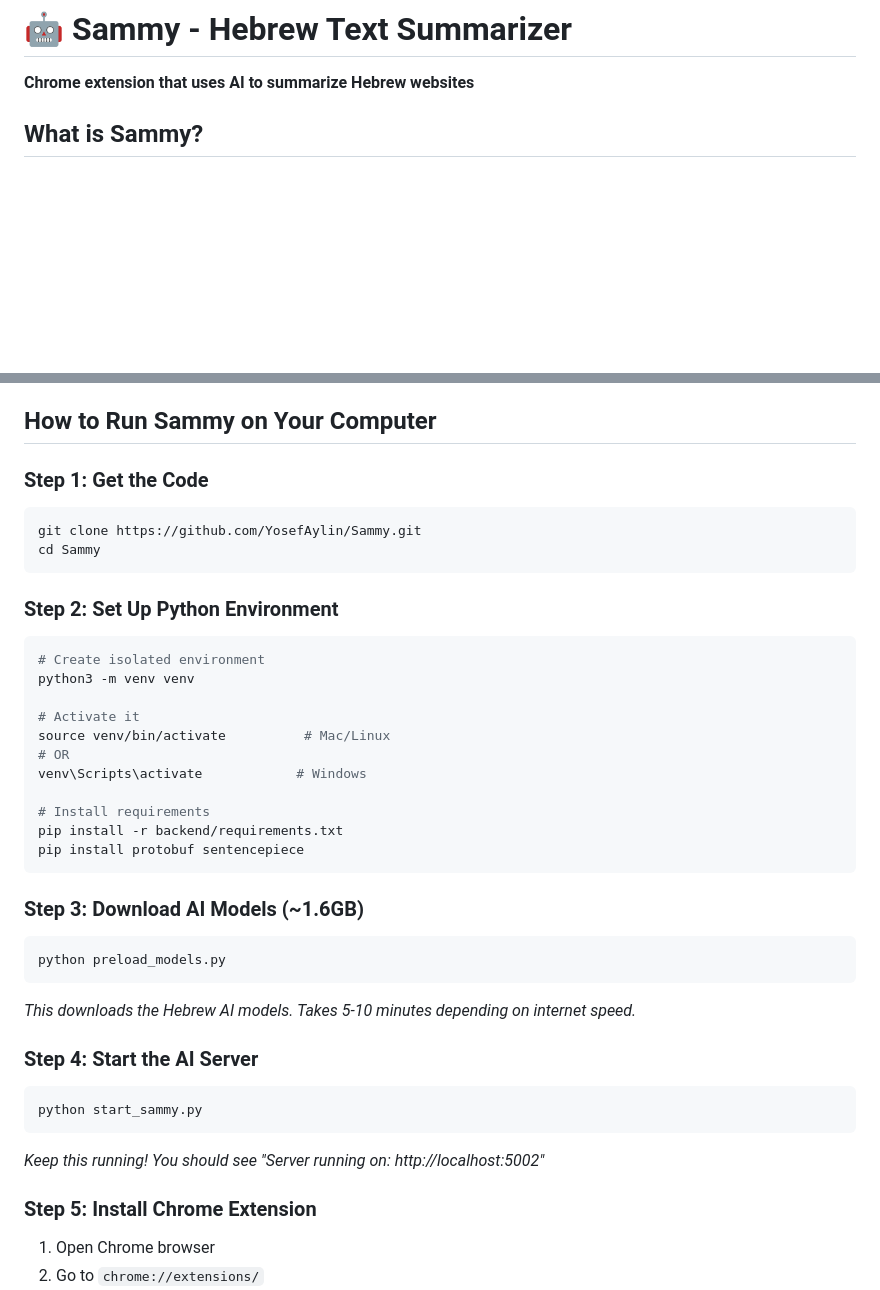
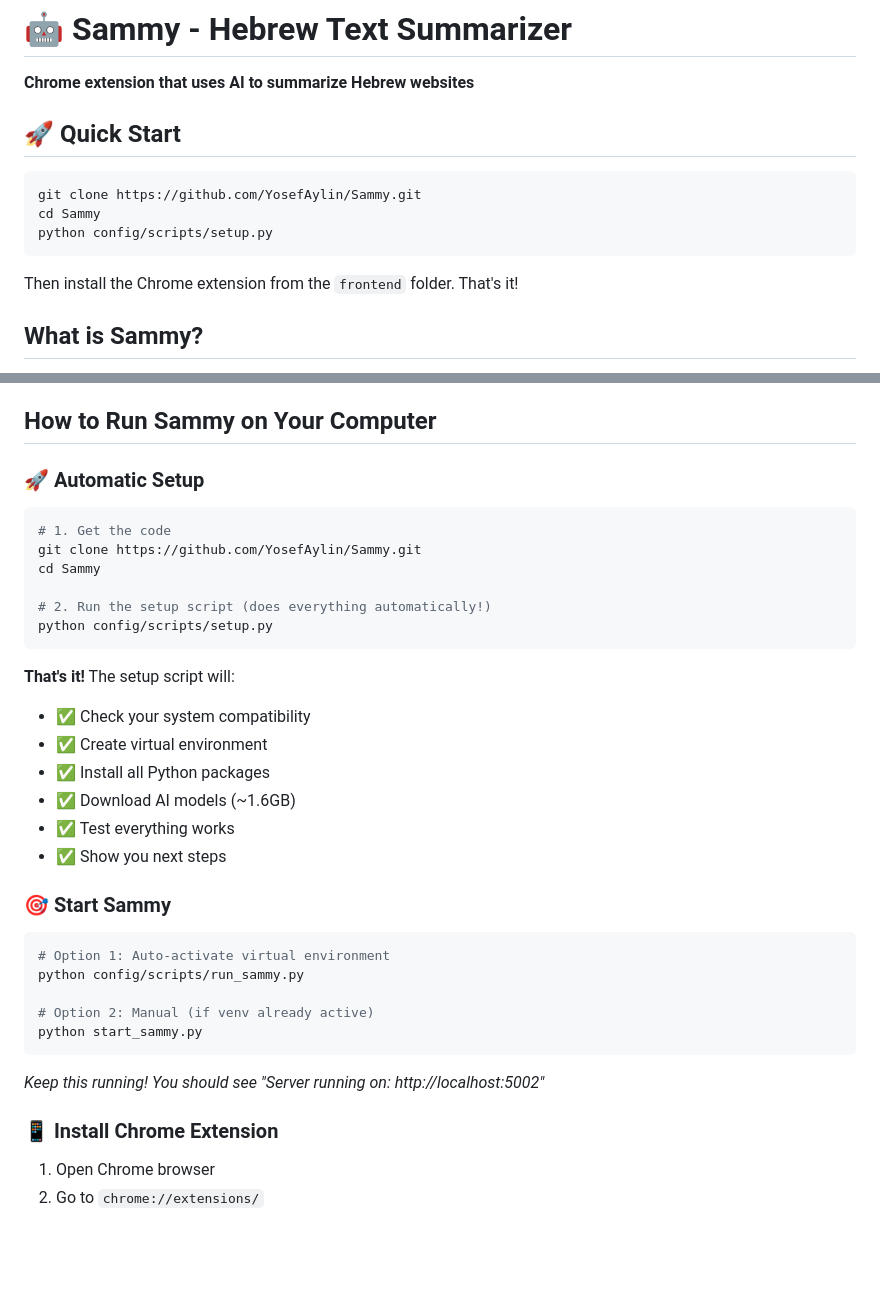
Before and after one commit to YosefAylin/Sammy, a Markdown page: README.md, 2 parts joined by grey strips. GitHub-like rendering; blank space fills up the shorter version.

````diff
--- a/README.md
+++ b/README.md
@@ -1,6 +1,16 @@
 # 🤖 Sammy - Hebrew Text Summarizer
 
 **Chrome extension that uses AI to summarize Hebrew websites**
+
+## 🚀 Quick Start
+
+```bash
+git clone https://github.com/YosefAylin/Sammy.git
+cd Sammy
+python config/scripts/setup.py
+```
+
+Then install the Chrome extension from the `frontend` folder. That's it!
 
 ## What is Sammy?
 
@@ -30,40 +40,36 @@ Sammy is a Chrome browser extension that can read Hebrew websites and create sma
 
 ## How to Run Sammy on Your Computer
 
-### Step 1: Get the Code
+### 🚀 **Automatic Setup**
+
 ```bash
+# 1. Get the code
 git clone https://github.com/YosefAylin/Sammy.git
 cd Sammy
+
+# 2. Run the setup script (does everything automatically!)
+python config/scripts/setup.py
 ```
 
-### Step 2: Set Up Python Environment
+**That's it!** The setup script will:
+- ✅ Check your system compatibility
+- ✅ Create virtual environment
+- ✅ Install all Python packages
+- ✅ Download AI models (~1.6GB)
+- ✅ Test everything works
+- ✅ Show you next steps
+
+### 🎯 **Start Sammy**
 ```bash
-# Create isolated environment
-python3 -m venv venv
+# Option 1: Auto-activate virtual environment
+python config/scripts/run_sammy.py
 
-# Activate it
-source venv/bin/activate          # Mac/Linux
-# OR
-venv\Scripts\activate            # Windows
-
-# Install requirements
-pip install -r backend/requirements.txt
-pip install protobuf sentencepiece
-```
-
-### Step 3: Download AI Models (~1.6GB)
-```bash
-python preload_models.py
-```
-*This downloads the Hebrew AI models. Takes 5-10 minutes depending on internet speed.*
-
-### Step 4: Start the AI Server
-```bash
+# Option 2: Manual (if venv already active)
 python start_sammy.py
 ```
 *Keep this running! You should see "Server running on: http://localhost:5002"*
 
-### Step 5: Install Chrome Extension
+### 📱 **Install Chrome Extension**
 1. Open Chrome browser
 2. Go to `chrome://extensions/`
 3. Turn on "Developer mode" (top right toggle)
````
